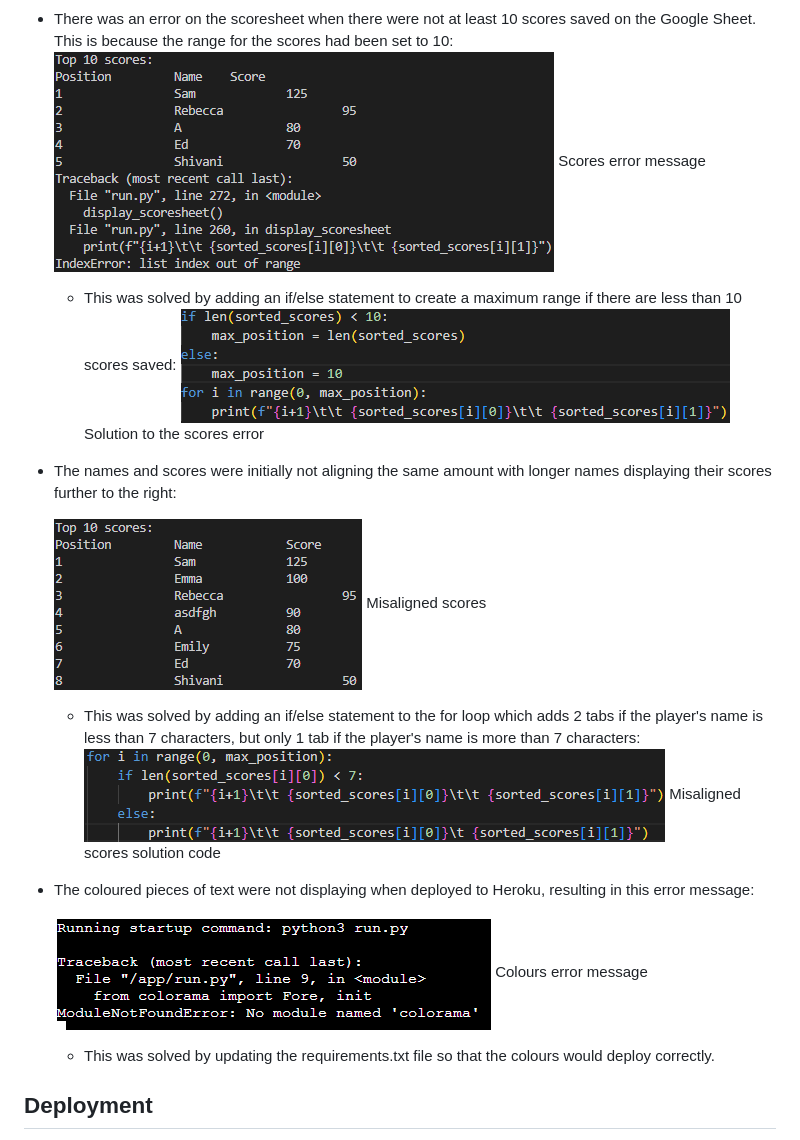
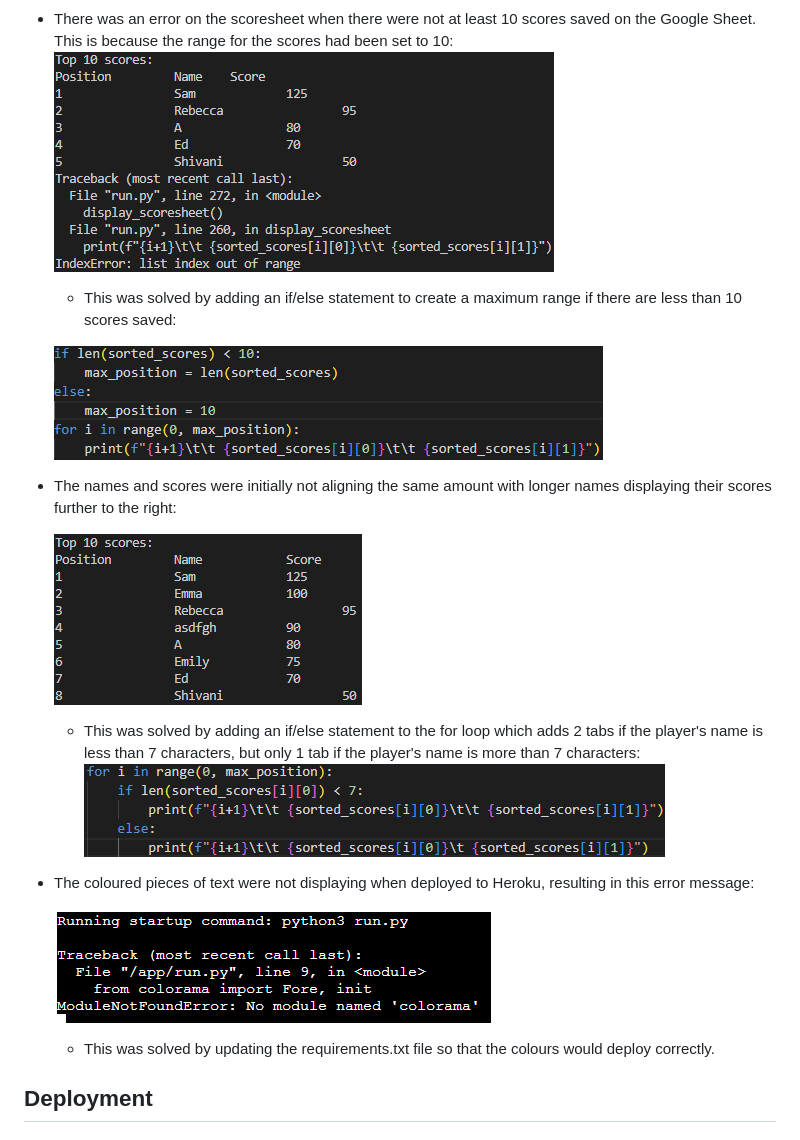
Before and after one commit to s-batish/hangman, a Markdown page: README.md, the part around the change printed below. GitHub-like rendering.

Commit message:
Docs: Edit format of Bugs section on README

```diff
--- a/README.md
+++ b/README.md
@@ -164,17 +169,18 @@ I used colorama to input the following colours:
 ![Scores after](docs/bugs/scores_after.png) Scores after
 
 - There was an error on the scoresheet when there were not at least 10 scores saved on the Google Sheet. This is because the range for the scores had been set to 10:
-![Scores error](docs/bugs/scores_error.png) Scores error message
+![Scores error](docs/bugs/scores_error.png)
     - This was solved by adding an if/else statement to create a maximum range if there are less than 10 scores saved:
-    ![Solution to the scores error](docs/bugs/scores_error_solution.png) Solution to the scores error
+
+    ![Solution to the scores error](docs/bugs/scores_error_solution.png)
 - The names and scores were initially not aligning the same amount with longer names displaying their scores further to the right:
 
-    ![Misaligned scores](docs/bugs/unaligned_scores.png) Misaligned scores
+    ![Misaligned scores](docs/bugs/unaligned_scores.png)
     - This was solved by adding an if/else statement to the for loop which adds 2 tabs if the player's name is less than 7 characters, but only 1 tab if the player's name is more than 7 characters:
-    ![Misaligned scores solution code](docs/bugs/misaligned_scores_solution.png) Misaligned scores solution code
+    ![Misaligned scores solution code](docs/bugs/misaligned_scores_solution.png)
 - The coloured pieces of text were not displaying when deployed to Heroku, resulting in this error message:
 
-    ![Colours error](docs/bugs/colours_error.png) Colours error message
+    ![Colours error](docs/bugs/colours_error.png)
     - This was solved by updating the requirements.txt file so that the colours would deploy correctly.
 ## Deployment
 ### Deploying the Project
```
Also changed, not shown: other parts of README.md (+9 -4 lines).
